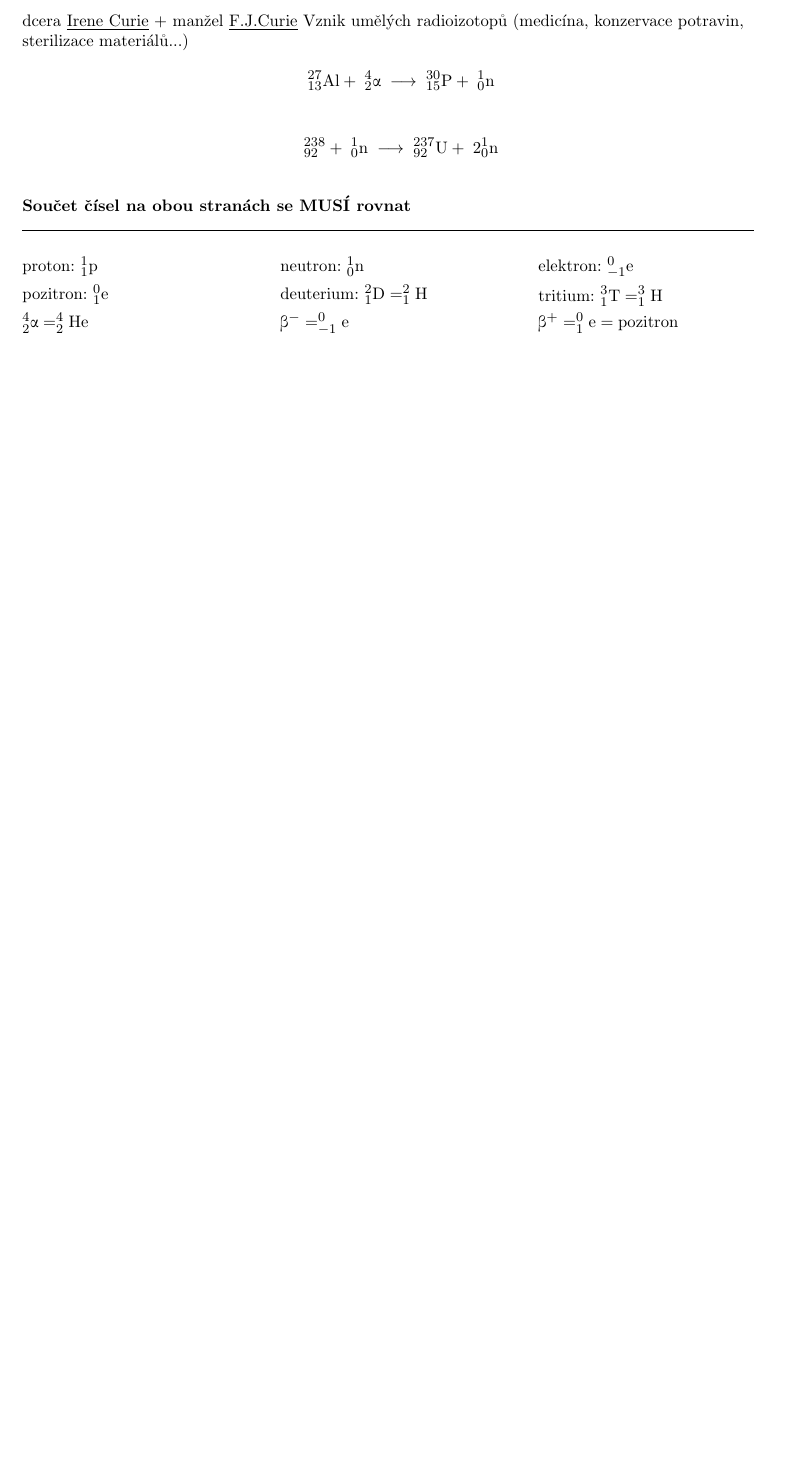
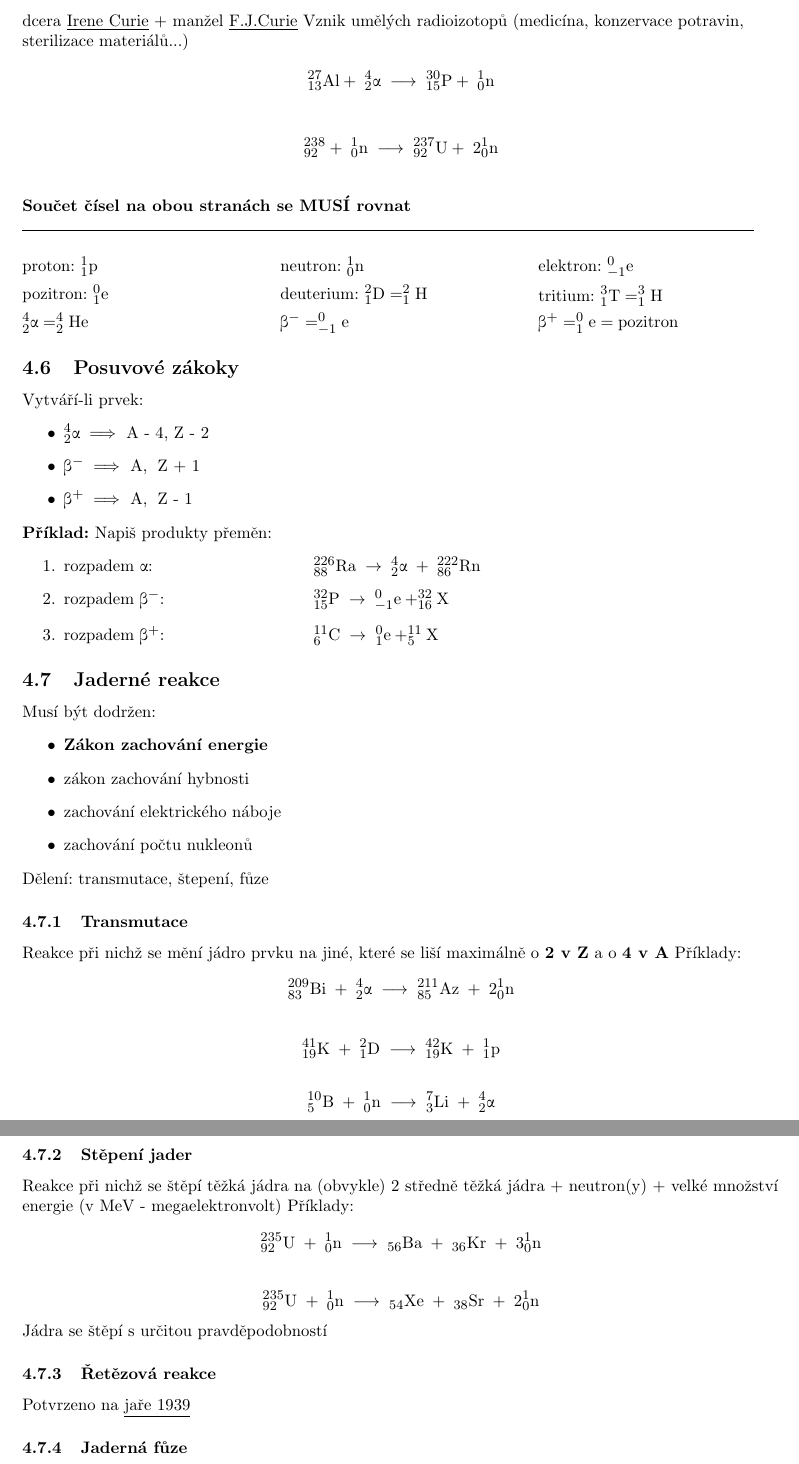
Before and after one commit to Matesaktesak/skripta-chemie, a LaTeX paper (chemie.tex, which reads radioaktivita.tex): part of page 13 of 16 before the commit and two parts of pages 13 and 14 of 17 after it, the two joined at a grey line, cut so that both start at the same text, the shorter picture padded with empty space. Compiled offline with pdfLaTeX.

Commit message:
Přeskládání souborů

```diff
--- a/radioaktivita.tex
+++ b/radioaktivita.tex
@@ -138,3 +138,50 @@ Vznik umělých radioizotopů (medicína, konzervace potravin, sterilizace mater
 
     $\beta^{+} = ^0_1e = pozitron$
 \end{multicols}
+
+\subsection{Posuvové zákoky}
+Vytváří-li prvek:
+\begin{itemize}
+    \item $^4_2\alpha \; \Longrightarrow \;$ A - 4, Z - 2
+    \item $\beta^- \; \Longrightarrow \;$ A, \;Z + 1
+    \item $\beta^+ \; \Longrightarrow \;$ A, \;Z - 1
+\end{itemize}
+\textbf{Příklad:} Napiš produkty přeměn:
+\begin{enumerate}
+    \item rozpadem $\alpha$: \tab \(^{226}_{88}Ra \; \rightarrow \; ^4_2\alpha \; + \; ^{222}_{86}Rn\)
+    \item rozpadem $\beta^-$: \tab \(^{32}_{15}P \; \rightarrow \; ^0_{-1}e + ^{32}_{16}X\)
+    \item rozpadem $\beta^+$: \tab \(^{11}_{6}C \; \rightarrow \; ^0_{1}e + ^{11}_{5}X\)
+\end{enumerate}
+
+\subsection{Jaderné reakce}
+Musí být dodržen:
+\begin{itemize}
+    \item \textbf{Zákon zachování energie}
+    \item zákon zachování hybnosti
+    \item zachování elektrického náboje
+    \item zachování počtu nukleonů
+\end{itemize}
+
+Dělení: transmutace, štepení, fůze
+
+\subsubsection{Transmutace}
+Reakce při nichž se mění jádro prvku na jiné, které se liší maximálně o \textbf{2 v Z} a o \textbf{4 v A}
+Příklady:
+\[^{209}_{83}Bi \; + \; ^4_2\alpha \; \longrightarrow \; ^{211}_{85}Az \; + \; 2^1_0n\]
+\vspace{0.2em}
+\[^{41}_{19}K \; + \; ^2_1D \; \longrightarrow \; ^{42}_{19}K \; + \; ^1_1p\]
+\vspace{0.2em}
+\[^{10}_{5}B \; + \; ^1_0n \; \longrightarrow \; ^{7}_{3}Li \; + \; ^4_2\alpha\]
+
+\subsubsection{Stěpení jader}
+Reakce při nichž se štěpí těžká jádra na (obvykle) 2 středně těžká jádra + neutron(y) + velké množství energie (v MeV - megaelektronvolt)
+Příklady:
+\[^{235}_{92}U \; + \; ^1_0n \; \longrightarrow \; _{56}Ba \; + \; _{36}Kr \; + \; 3^1_0n\]
+\vspace{0.1em}
+\[^{235}_{92}U \; + \; ^1_0n \; \longrightarrow \; _{54}Xe \; + \; _{38}Sr \; + \; 2^1_0n\]
+Jádra se štěpí s určitou pravděpodobností
+
+\subsubsection{Řetězová reakce}
+Potvrzeno na \underline{jaře 1939}
+
+\subsubsection{Jaderná fůze}
```
Also changed, not shown: chemie.pdf, sources/Chemie Schrödinger.pdf (deleted), sources/Chemie vitamíny.pdf (deleted), sources/Chemie výstavbový princip.pdf (deleted), sources/Done/Chemie - Prvky 1, 2.pdf (renamed from sources/Chemie - Prvky 1, 2.pdf), sources/Done/Chemie Atom 3.pdf (renamed from sources/Chemie Atom 3.pdf), 3 other files.
